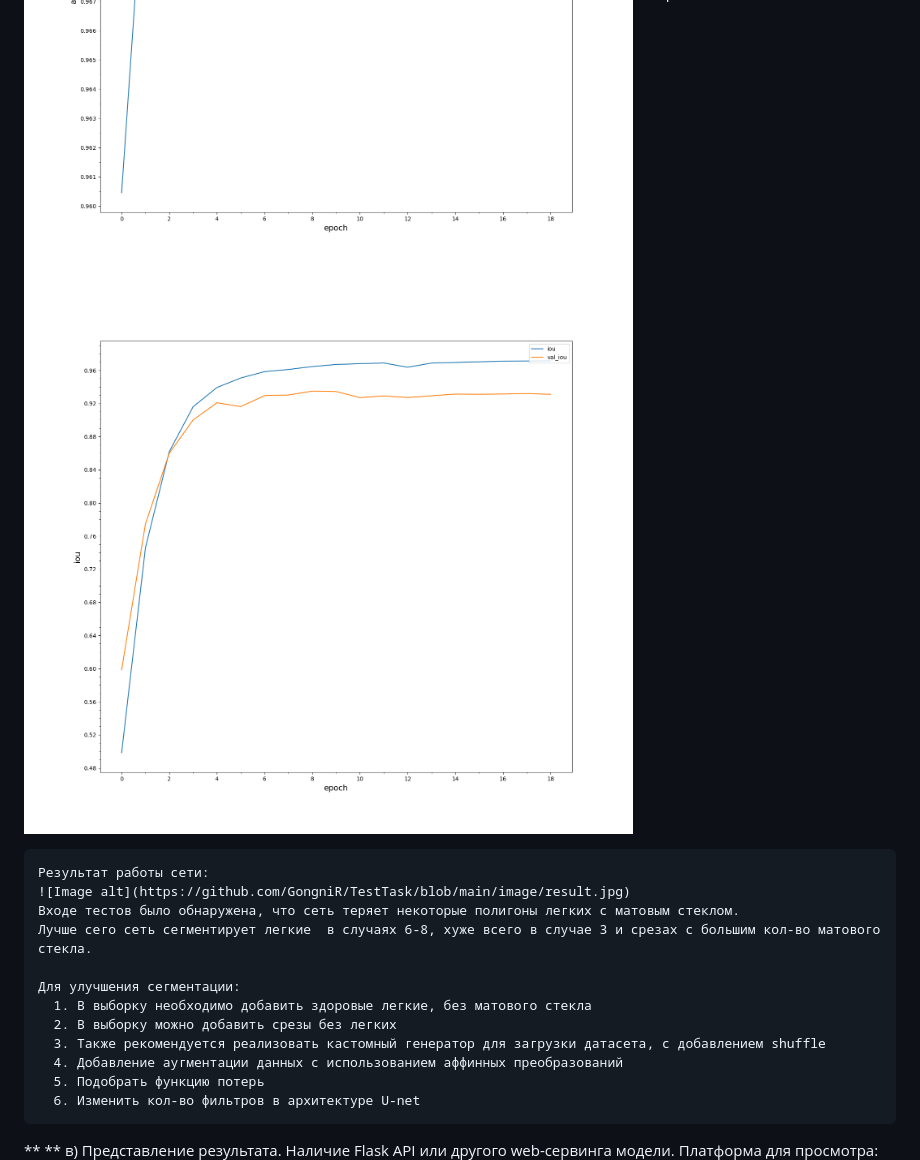
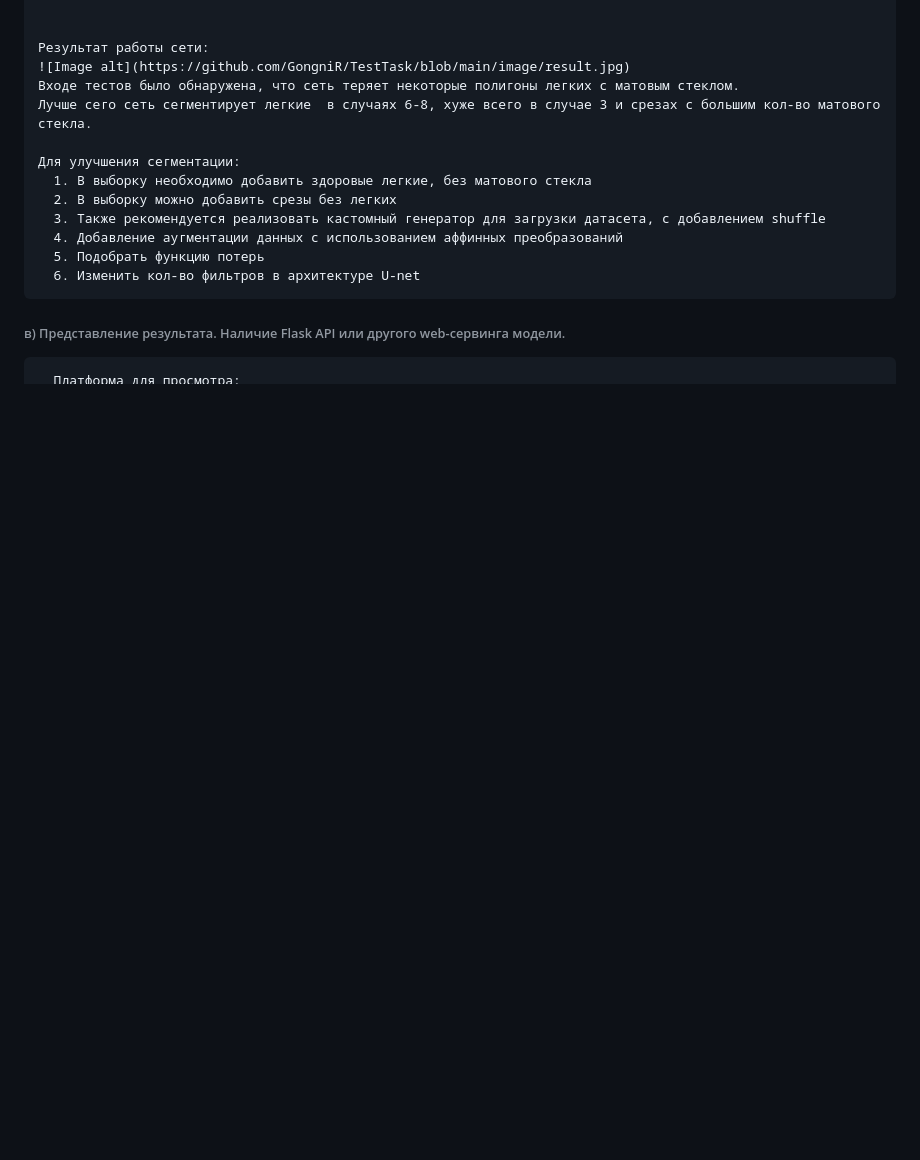
Before and after one commit to GongniR/TestTask, a Markdown page: README.md, the part around the change printed below. Rendered like a GitHub page; blank space fills up the shorter version.

```diff
--- a/README.md
+++ b/README.md
@@ -19,5 +19,5 @@
     Метрика IOU:
-    ![Image alt](https://github.com/GongniR/TestTask/blob/main/image/iou.png)
+
 
     Результат работы сети:
     ![Image alt](https://github.com/GongniR/TestTask/blob/main/image/result.jpg)
@@ -32,7 +32,7 @@
       5. Подобрать функцию потерь
       6. Изменить кол-во фильтров в архитектуре U-net
 
-   ** ** в) Представление результата. Наличие Flask API или другого web-сервинга модели.
+   ###### в) Представление результата. Наличие Flask API или другого web-сервинга модели.
       Платформа для просмотра:
       ![Image alt](https://github.com/GongniR/TestTask/blob/main/image/Web%20Image.png)
   Ожидаемый результат тестового задания: на вход фотография среза, на выход изображежние с сегментационной маской.
```
Also changed, not shown: other parts of README.md (+5 -5 lines).
